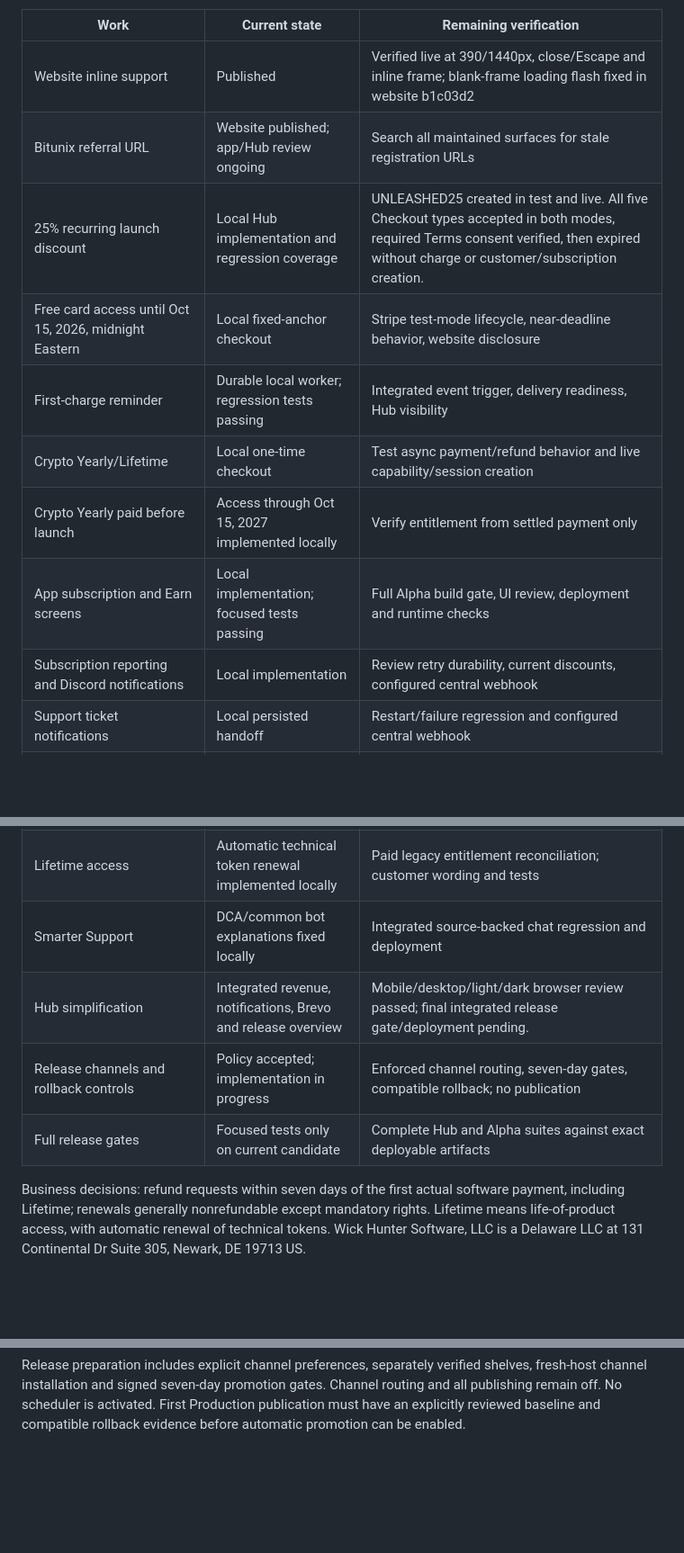
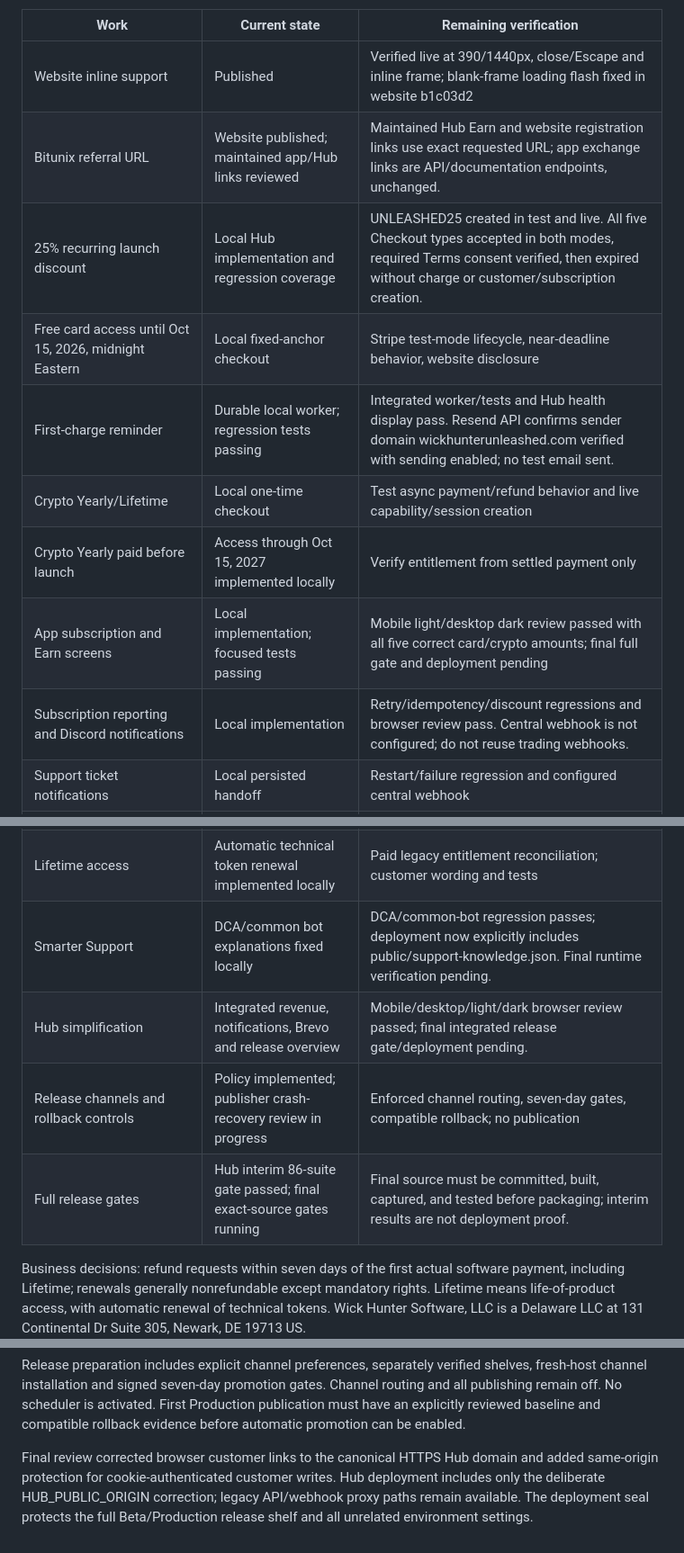
Before and after one commit to WickHunter/wickhunter-hub, a Markdown page: docs/LAUNCH-READINESS-20260930.md, 3 parts joined by grey strips. Shown at 90% size. Drawn GitHub-style; blank space fills up the shorter version.

Commit message:
Record launch verification and final deployment constraints

```diff
--- a/docs/LAUNCH-READINESS-20260930.md
+++ b/docs/LAUNCH-READINESS-20260930.md
@@ -8,23 +8,23 @@ This is a working checklist, not a claim that the launch is complete. No campaig
 | Work | Current state | Remaining verification |
 | --- | --- | --- |
 | Website inline support | Published | Verified live at 390/1440px, close/Escape and inline frame; blank-frame loading flash fixed in website b1c03d2 |
-| Bitunix referral URL | Website published; app/Hub review ongoing | Search all maintained surfaces for stale registration URLs |
+| Bitunix referral URL | Website published; maintained app/Hub links reviewed | Maintained Hub Earn and website registration links use exact requested URL; app exchange links are API/documentation endpoints, unchanged. |
 | 25% recurring launch discount | Local Hub implementation and regression coverage | UNLEASHED25 created in test and live. All five Checkout types accepted in both modes, required Terms consent verified, then expired without charge or customer/subscription creation. |
 | Free card access until Oct 15, 2026, midnight Eastern | Local fixed-anchor checkout | Stripe test-mode lifecycle, near-deadline behavior, website disclosure |
-| First-charge reminder | Durable local worker; regression tests passing | Integrated event trigger, delivery readiness, Hub visibility |
+| First-charge reminder | Durable local worker; regression tests passing | Integrated worker/tests and Hub health display pass. Resend API confirms sender domain wickhunterunleashed.com verified with sending enabled; no test email sent. |
 | Crypto Yearly/Lifetime | Local one-time checkout | Test async payment/refund behavior and live capability/session creation |
 | Crypto Yearly paid before launch | Access through Oct 15, 2027 implemented locally | Verify entitlement from settled payment only |
-| App subscription and Earn screens | Local implementation; focused tests passing | Full Alpha build gate, UI review, deployment and runtime checks |
-| Subscription reporting and Discord notifications | Local implementation | Review retry durability, current discounts, configured central webhook |
+| App subscription and Earn screens | Local implementation; focused tests passing | Mobile light/desktop dark review passed with all five correct card/crypto amounts; final full gate and deployment pending |
+| Subscription reporting and Discord notifications | Local implementation | Retry/idempotency/discount regressions and browser review pass. Central webhook is not configured; do not reuse trading webhooks. |
 | Support ticket notifications | Local persisted handoff | Restart/failure regression and configured central webhook |
 | Brevo connection/import safeguards | Local module; no key configured | Hub controls; account connection; preserve unsubscribes on real test contact |
 | Launch email with A/B variants | Local draft | Rendered at 390/900px; offer links and Brevo unsubscribe merge field checked. Real Brevo account setup deferred by user until tomorrow. |
 | Legal terms/privacy/refunds | Published website d035d72; Draft removed | All three live policies verified: no Draft labels, correct entity/address and approved policy. Website 17/17 tests pass. |
 | Lifetime access | Automatic technical token renewal implemented locally | Paid legacy entitlement reconciliation; customer wording and tests |
-| Smarter Support | DCA/common bot explanations fixed locally | Integrated source-backed chat regression and deployment |
+| Smarter Support | DCA/common bot explanations fixed locally | DCA/common-bot regression passes; deployment now explicitly includes public/support-knowledge.json. Final runtime verification pending. |
 | Hub simplification | Integrated revenue, notifications, Brevo and release overview | Mobile/desktop/light/dark browser review passed; final integrated release gate/deployment pending. |
-| Release channels and rollback controls | Policy accepted; implementation in progress | Enforced channel routing, seven-day gates, compatible rollback; no publication |
-| Full release gates | Focused tests only on current candidate | Complete Hub and Alpha suites against exact deployable artifacts |
+| Release channels and rollback controls | Policy implemented; publisher crash-recovery review in progress | Enforced channel routing, seven-day gates, compatible rollback; no publication |
+| Full release gates | Hub interim 86-suite gate passed; final exact-source gates running | Final source must be committed, built, captured, and tested before packaging; interim results are not deployment proof. |
 
 Business decisions: refund requests within seven days of the first actual software payment, including Lifetime; renewals generally nonrefundable except mandatory rights. Lifetime means life-of-product access, with automatic renewal of technical tokens. Wick Hunter Software, LLC is a Delaware LLC at 131 Continental Dr Suite 305, Newark, DE 19713 US.
 
@@ -35,3 +35,5 @@ The older trading audit remains separate. Its closure review records twelve evid
 Verified operational state: Hub 0.4.64 and Alpha 0.90.149 remain deployed until final candidate gates pass. Stripe portal policy URLs and webhook dispute-closure/invoice-success events updated in both modes; unrelated portal features preserved. Fresh test and live card Monthly/Yearly/Lifetime plus Crypto Yearly/Lifetime Checkout probes all passed and were expired without charges. Beta remains 0.90.135, artifact SHA-256 `6c649a93a5371af3ae658512b9947cccd62442666c20d50c7dc1c88e40eb4b1e`.
 
 Release preparation includes explicit channel preferences, separately verified shelves, fresh-host channel installation and signed seven-day promotion gates. Channel routing and all publishing remain off. No scheduler is activated. First Production publication must have an explicitly reviewed baseline and compatible rollback evidence before automatic promotion can be enabled.
+
+Final review corrected browser customer links to the canonical HTTPS Hub domain and added same-origin protection for cookie-authenticated customer writes. Hub deployment includes only the deliberate HUB_PUBLIC_ORIGIN correction; legacy API/webhook proxy paths remain available. The deployment seal protects the full Beta/Production release shelf and all unrelated environment settings.
```
